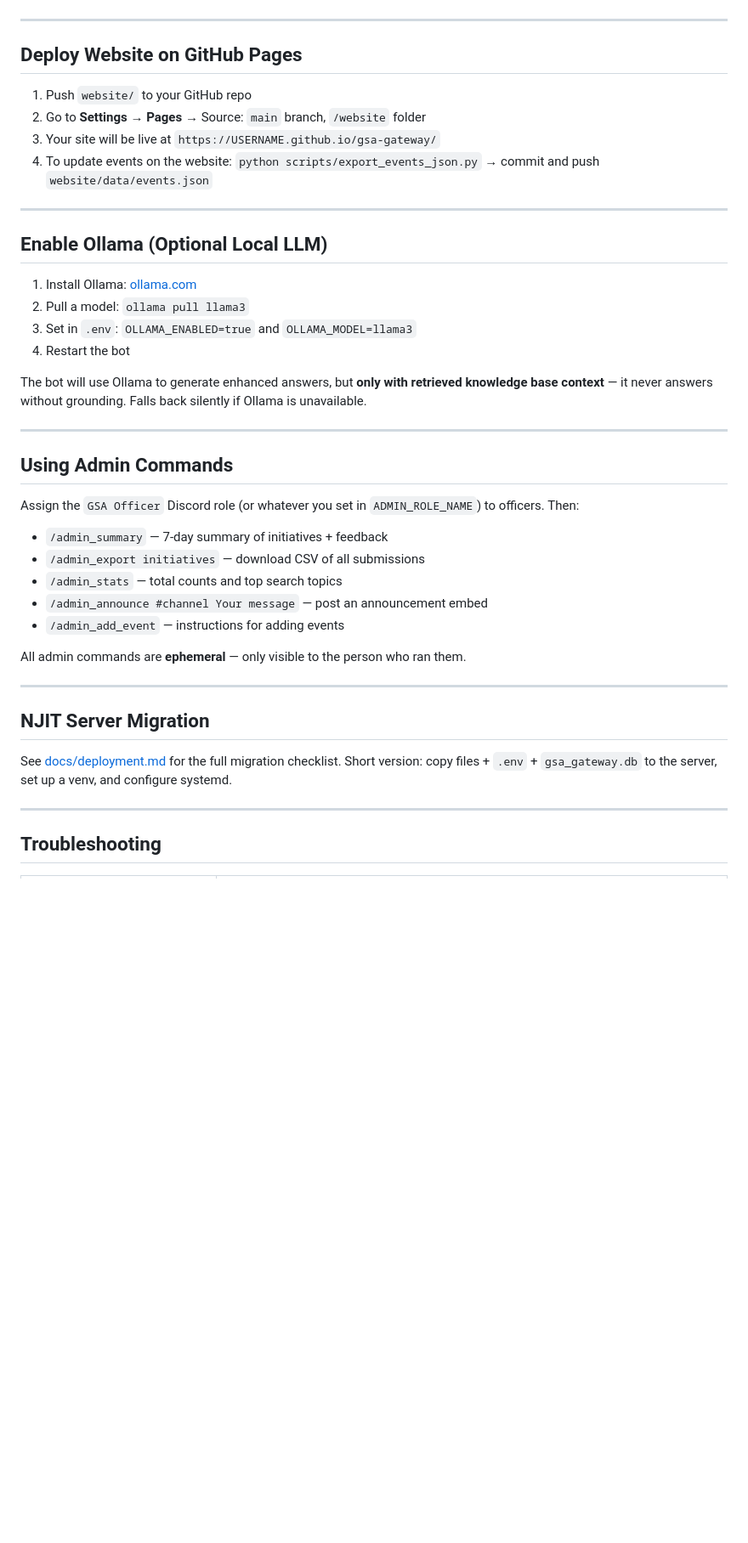
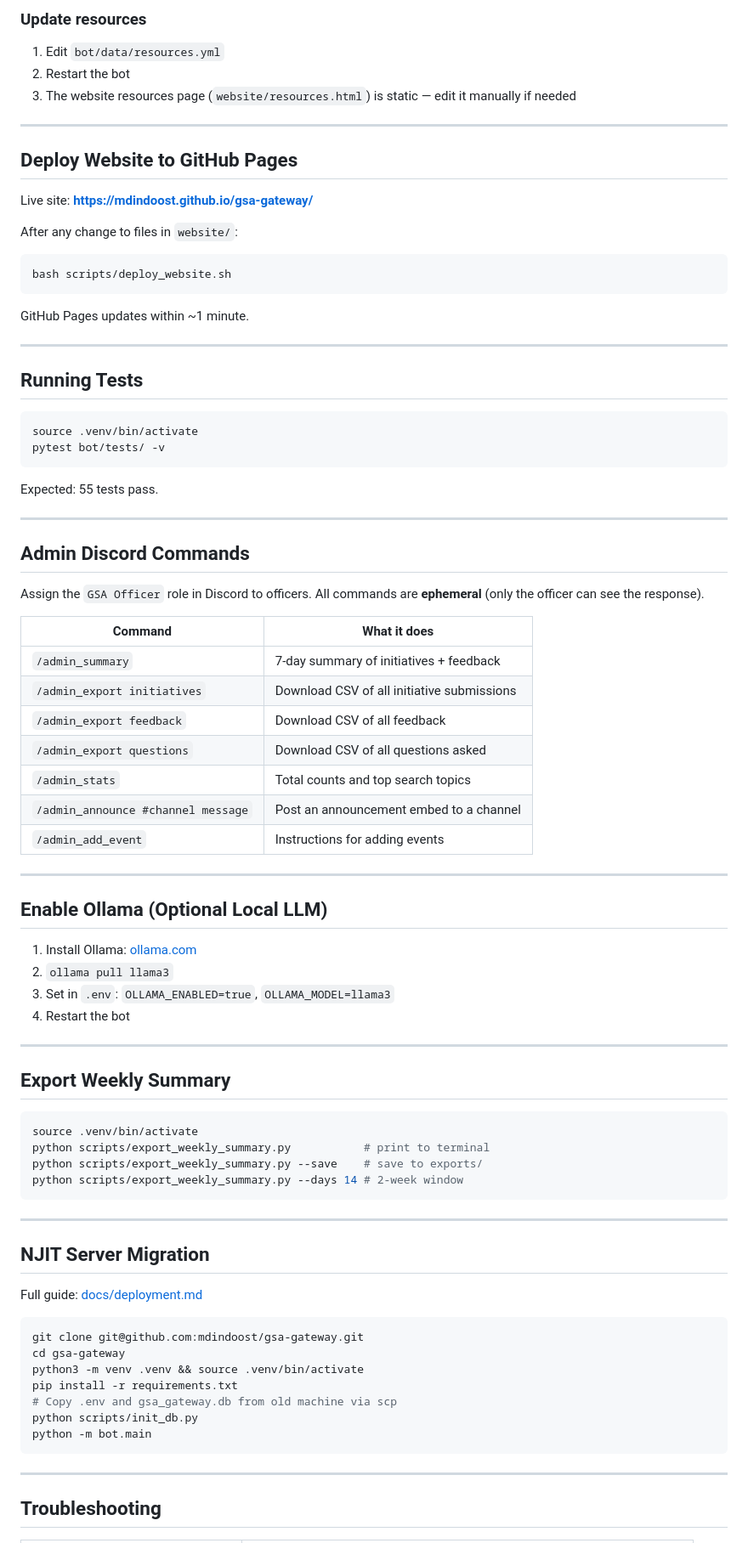
Before and after one commit to mdindoost/gsa-gateway, a Markdown page: README.md, the part around one of its changes. Shown at 85% size. Rendered like a GitHub page; blank space fills up the shorter version.

````diff
--- a/README.md
+++ b/README.md
@@ -125,44 +158,77 @@ Edit `bot/data/contacts.yml` or `bot/data/resources.yml`. Restart the bot.
+### Update resources
+1. Edit `bot/data/resources.yml`
+2. Restart the bot
+3. The website resources page (`website/resources.html`) is static — edit it manually if needed
 
 ---
 
-## Deploy Website on GitHub Pages
+## Deploy Website to GitHub Pages
 
-1. Push `website/` to your GitHub repo
-2. Go to **Settings → Pages** → Source: `main` branch, `/website` folder
-3. Your site will be live at `https://USERNAME.github.io/gsa-gateway/`
-4. To update events on the website: `python scripts/export_events_json.py` → commit and push `website/data/events.json`
+Live site: **https://mdindoost.github.io/gsa-gateway/**
+
+After any change to files in `website/`:
+```bash
+bash scripts/deploy_website.sh
+```
+GitHub Pages updates within ~1 minute.
+
+---
+
+## Running Tests
+```bash
+source .venv/bin/activate
+pytest bot/tests/ -v
+```
+Expected: 55 tests pass.
+
+---
+
+## Admin Discord Commands
+
+Assign the `GSA Officer` role in Discord to officers. All commands are **ephemeral** (only the officer can see the response).
+
+| Command | What it does |
+|---|---|
+| `/admin_summary` | 7-day summary of initiatives + feedback |
+| `/admin_export initiatives` | Download CSV of all initiative submissions |
+| `/admin_export feedback` | Download CSV of all feedback |
+| `/admin_export questions` | Download CSV of all questions asked |
+| `/admin_stats` | Total counts and top search topics |
+| `/admin_announce #channel message` | Post an announcement embed to a channel |
+| `/admin_add_event` | Instructions for adding events |
 
 ---
 
 ## Enable Ollama (Optional Local LLM)
-
 1. Install Ollama: [ollama.com](https://ollama.com)
-2. Pull a model: `ollama pull llama3`
-3. Set in `.env`: `OLLAMA_ENABLED=true` and `OLLAMA_MODEL=llama3`
+2. `ollama pull llama3`
+3. Set in `.env`: `OLLAMA_ENABLED=true`, `OLLAMA_MODEL=llama3`
 4. Restart the bot
-
-The bot will use Ollama to generate enhanced answers, but **only with retrieved knowledge base context** — it never answers without grounding. Falls back silently if Ollama is unavailable.
 
 ---
 
-## Using Admin Commands
-
-Assign the `GSA Officer` Discord role (or whatever you set in `ADMIN_ROLE_NAME`) to officers. Then:
-
-- `/admin_summary` — 7-day summary of initiatives + feedback
-- `/admin_export initiatives` — download CSV of all submissions
-- `/admin_stats` — total counts and top search topics
-- `/admin_announce #channel Your message` — post an announcement embed
-- `/admin_add_event` — instructions for adding events
-
-All admin commands are **ephemeral** — only visible to the person who ran them.
+## Export Weekly Summary
+```bash
+source .venv/bin/activate
+python scripts/export_weekly_summary.py           # print to terminal
+python scripts/export_weekly_summary.py --save    # save to exports/
+python scripts/export_weekly_summary.py --days 14 # 2-week window
+```
 
 ---
 
 ## NJIT Server Migration
+Full guide: [docs/deployment.md](docs/deployment.md)
 
-See [docs/deployment.md](docs/deployment.md) for the full migration checklist.
-Short version: copy files + `.env` + `gsa_gateway.db` to the server, set up a venv, and configure systemd.
+```bash
+git clone git@github.com:mdindoost/gsa-gateway.git
+cd gsa-gateway
+python3 -m venv .venv && source .venv/bin/activate
+pip install -r requirements.txt
+# Copy .env and gsa_gateway.db from old machine via scp
+python scripts/init_db.py
+python -m bot.main
+```
 
 ---
 
````
Also changed, not shown: other parts of README.md (+127 -67 lines).
